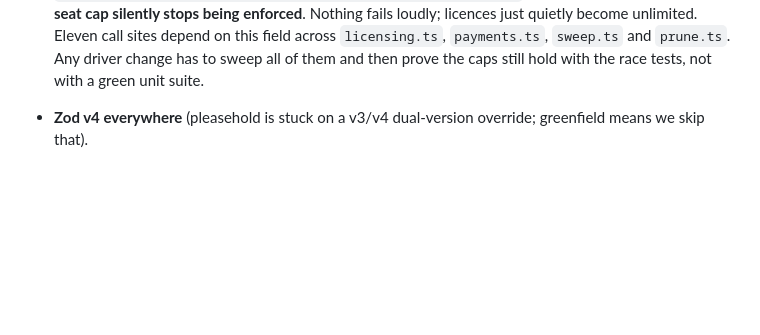
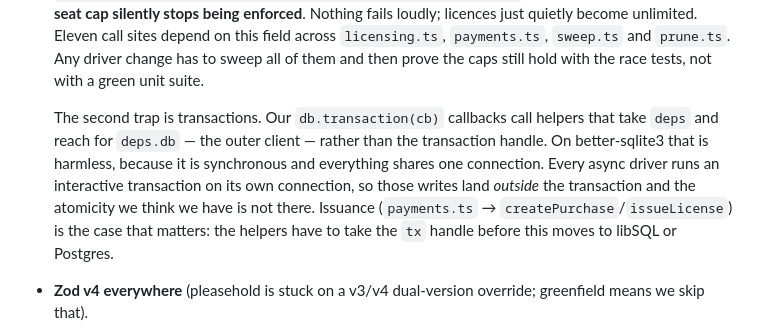
Before and after one commit to GoldenBerry-SO/CoolBeans, a Markdown page: docs/ARCHITECTURE.md, the part around the change. GitHub-like rendering; blank space fills up the shorter version.

Commit message:
Document the second driver trap: transactions that are not transactions
Our db.transaction(cb) callbacks call helpers that take deps and reach for
deps.db, the outer client, instead of the transaction handle. better-sqlite3
is synchronous and shares one connection so it never mattered. Every async
driver runs an interactive transaction on its own connection, which puts
those writes outside the transaction entirely.

Issuance is the case that matters: createPurchase and issueLicense have to
take the tx handle before this moves to libSQL or Postgres, or the purchase
and licence stop being atomic and a failure can leave an orphaned purchase.

Refs #32.

```diff
--- a/docs/ARCHITECTURE.md
+++ b/docs/ARCHITECTURE.md
@@ -66,6 +66,14 @@ Where we deliberately diverge from pleasehold.dev:
   licences just quietly become unlimited. Eleven call sites depend on this field across
   `licensing.ts`, `payments.ts`, `sweep.ts` and `prune.ts`. Any driver change has to sweep all of
   them and then prove the caps still hold with the race tests, not with a green unit suite.
+
+  The second trap is transactions. Our `db.transaction(cb)` callbacks call helpers that take
+  `deps` and reach for `deps.db` — the outer client — rather than the transaction handle. On
+  better-sqlite3 that is harmless, because it is synchronous and everything shares one
+  connection. Every async driver runs an interactive transaction on its own connection, so
+  those writes land *outside* the transaction and the atomicity we think we have is not there.
+  Issuance (`payments.ts` → `createPurchase`/`issueLicense`) is the case that matters: the
+  helpers have to take the `tx` handle before this moves to libSQL or Postgres.
 - **Zod v4 everywhere** (pleasehold is stuck on a v3/v4 dual-version override; greenfield means we
   skip that).
 - **Better Auth only for the dashboard.** The license key itself is the public credential and the
```
